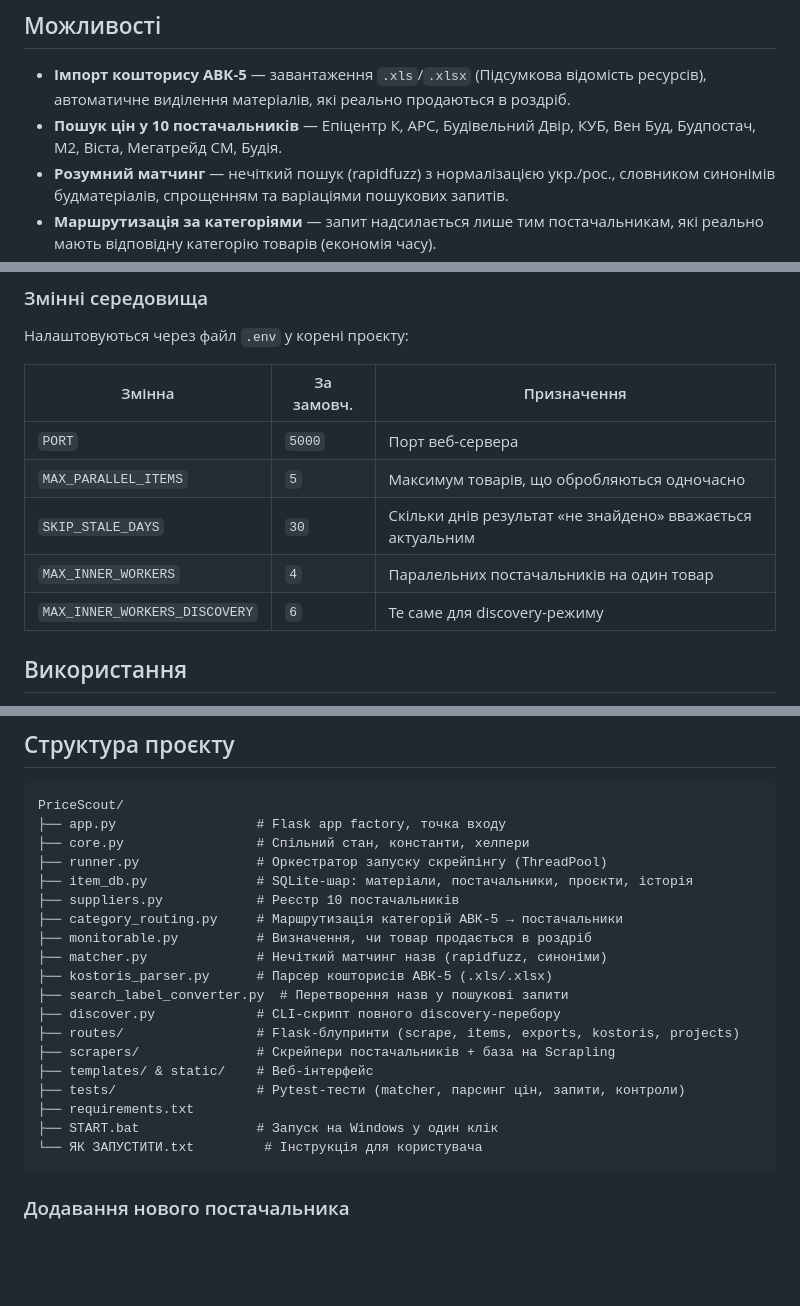
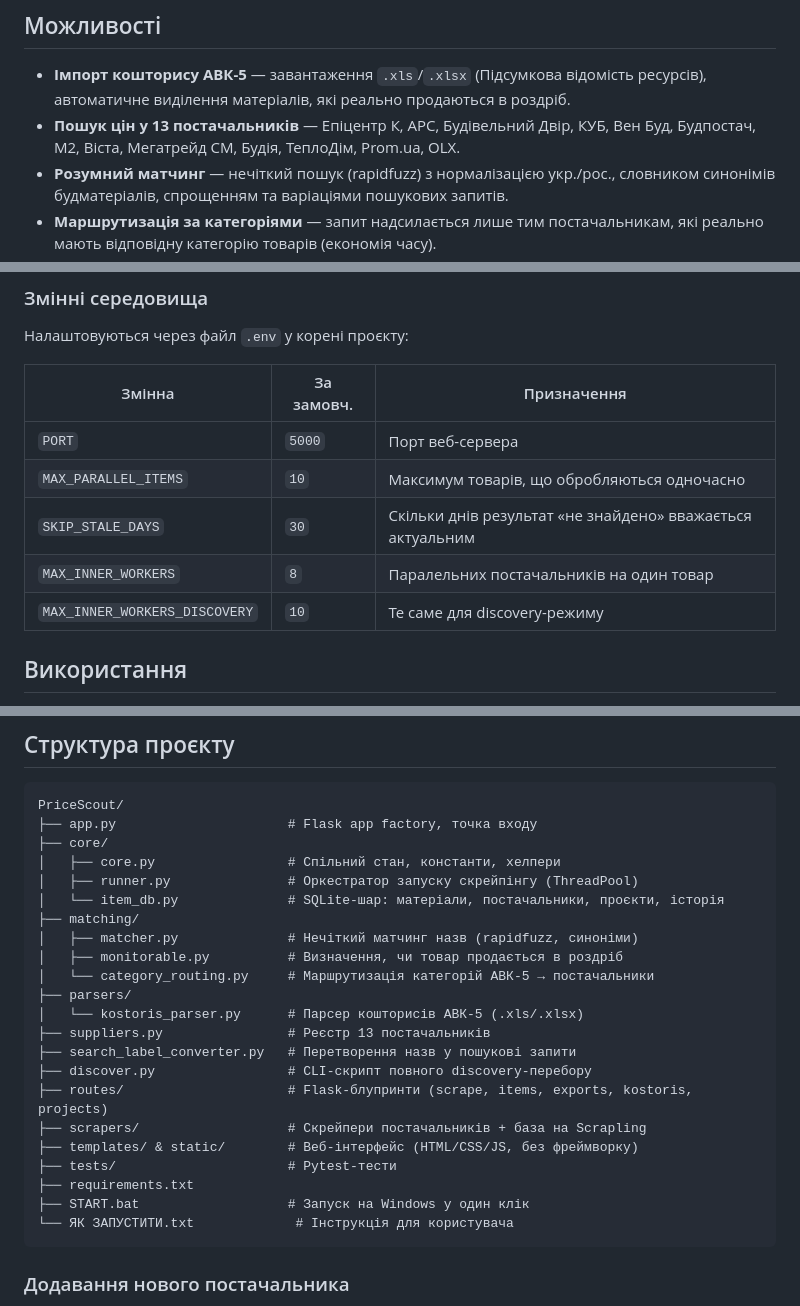
Before and after one commit to nnmhobo/pricescout, a Markdown page: README.md, 3 parts joined by grey strips. GitHub-like rendering; blank space fills up the shorter version.

````diff
--- a/README.md
+++ b/README.md
@@ -12,8 +12,8 @@
 
 - **Імпорт кошторису АВК-5** — завантаження `.xls`/`.xlsx` (Підсумкова відомість
   ресурсів), автоматичне виділення матеріалів, які реально продаються в роздріб.
-- **Пошук цін у 10 постачальників** — Епіцентр К, АРС, Будівельний Двір, КУБ,
-  Вен Буд, Будпостач, М2, Віста, Мегатрейд СМ, Будія.
+- **Пошук цін у 13 постачальників** — Епіцентр К, АРС, Будівельний Двір, КУБ,
+  Вен Буд, Будпостач, М2, Віста, Мегатрейд СМ, Будія, ТеплоДiм, Prom.ua, OLX.
 - **Розумний матчинг** — нечіткий пошук (rapidfuzz) з нормалізацією укр./рос.,
   словником синонімів будматеріалів, спрощенням та варіаціями пошукових запитів.
 - **Маршрутизація за категоріями** — запит надсилається лише тим постачальникам,
@@ -67,10 +67,10 @@ python app.py
 | Змінна | За замовч. | Призначення |
 |---|---|---|
 | `PORT` | `5000` | Порт веб-сервера |
-| `MAX_PARALLEL_ITEMS` | `5` | Максимум товарів, що обробляються одночасно |
+| `MAX_PARALLEL_ITEMS` | `10` | Максимум товарів, що обробляються одночасно |
 | `SKIP_STALE_DAYS` | `30` | Скільки днів результат «не знайдено» вважається актуальним |
-| `MAX_INNER_WORKERS` | `4` | Паралельних постачальників на один товар |
-| `MAX_INNER_WORKERS_DISCOVERY` | `6` | Те саме для discovery-режиму |
+| `MAX_INNER_WORKERS` | `8` | Паралельних постачальників на один товар |
+| `MAX_INNER_WORKERS_DISCOVERY` | `10` | Те саме для discovery-режиму |
 
 ## Використання
 
@@ -91,24 +91,27 @@ python app.py
 
 ```
 PriceScout/
-├── app.py                  # Flask app factory, точка входу
-├── core.py                 # Спільний стан, константи, хелпери
-├── runner.py               # Оркестратор запуску скрейпінгу (ThreadPool)
-├── item_db.py              # SQLite-шар: матеріали, постачальники, проєкти, історія
-├── suppliers.py            # Реєстр 10 постачальників
-├── category_routing.py     # Маршрутизація категорій АВК-5 → постачальники
-├── monitorable.py          # Визначення, чи товар продається в роздріб
-├── matcher.py              # Нечіткий матчинг назв (rapidfuzz, синоніми)
-├── kostoris_parser.py      # Парсер кошторисів АВК-5 (.xls/.xlsx)
-├── search_label_converter.py  # Перетворення назв у пошукові запити
-├── discover.py             # CLI-скрипт повного discovery-перебору
-├── routes/                 # Flask-блупринти (scrape, items, exports, kostoris, projects)
-├── scrapers/               # Скрейпери постачальників + база на Scrapling
-├── templates/ & static/    # Веб-інтерфейс
-├── tests/                  # Pytest-тести (matcher, парсинг цін, запити, контроли)
+├── app.py                      # Flask app factory, точка входу
+├── core/
+│   ├── core.py                 # Спільний стан, константи, хелпери
+│   ├── runner.py               # Оркестратор запуску скрейпінгу (ThreadPool)
+│   └── item_db.py              # SQLite-шар: матеріали, постачальники, проєкти, історія
+├── matching/
+│   ├── matcher.py              # Нечіткий матчинг назв (rapidfuzz, синоніми)
+│   ├── monitorable.py          # Визначення, чи товар продається в роздріб
+│   └── category_routing.py     # Маршрутизація категорій АВК-5 → постачальники
+├── parsers/
+│   └── kostoris_parser.py      # Парсер кошторисів АВК-5 (.xls/.xlsx)
+├── suppliers.py                # Реєстр 13 постачальників
+├── search_label_converter.py   # Перетворення назв у пошукові запити
+├── discover.py                 # CLI-скрипт повного discovery-перебору
+├── routes/                     # Flask-блупринти (scrape, items, exports, kostoris, projects)
+├── scrapers/                   # Скрейпери постачальників + база на Scrapling
+├── templates/ & static/        # Веб-інтерфейс (HTML/CSS/JS, без фреймворку)
+├── tests/                      # Pytest-тести
 ├── requirements.txt
-├── START.bat               # Запуск на Windows у один клік
-└── ЯК ЗАПУСТИТИ.txt         # Інструкція для користувача
+├── START.bat                   # Запуск на Windows у один клік
+└── ЯК ЗАПУСТИТИ.txt             # Інструкція для користувача
 ```
 
 ### Додавання нового постачальника
````
Also changed, not shown: CHANGES.md (+70 -0 lines).
